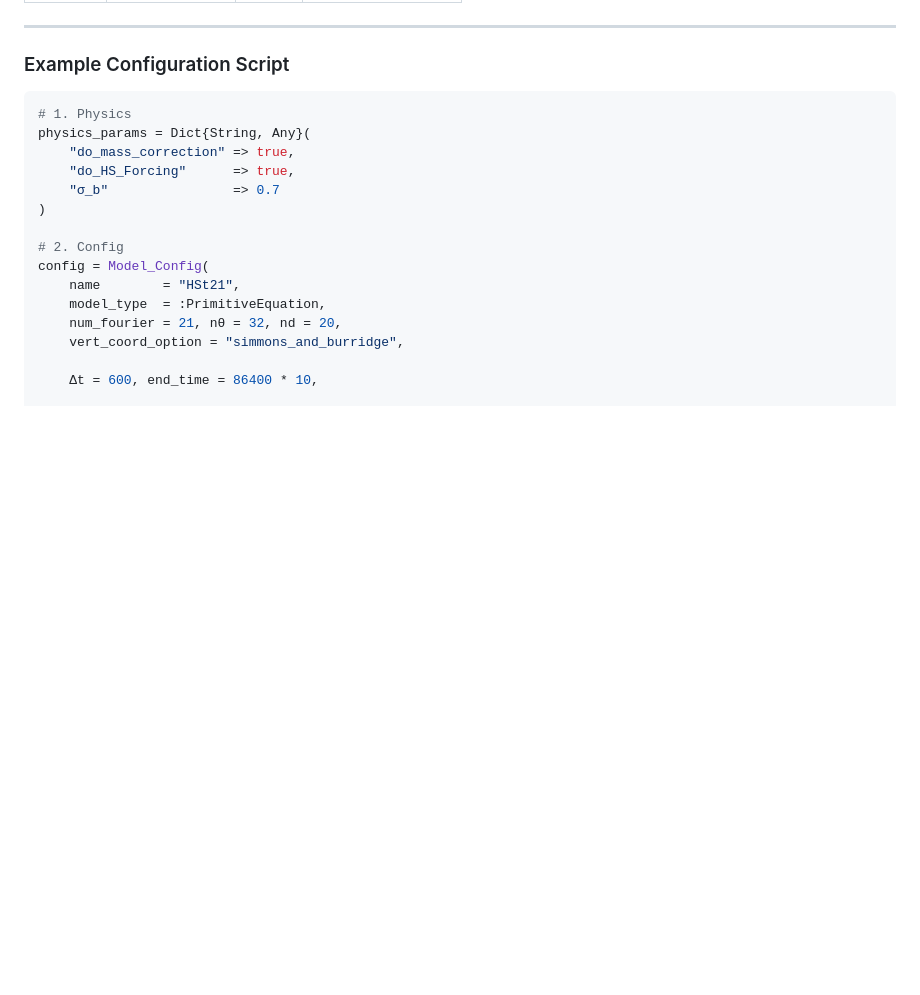
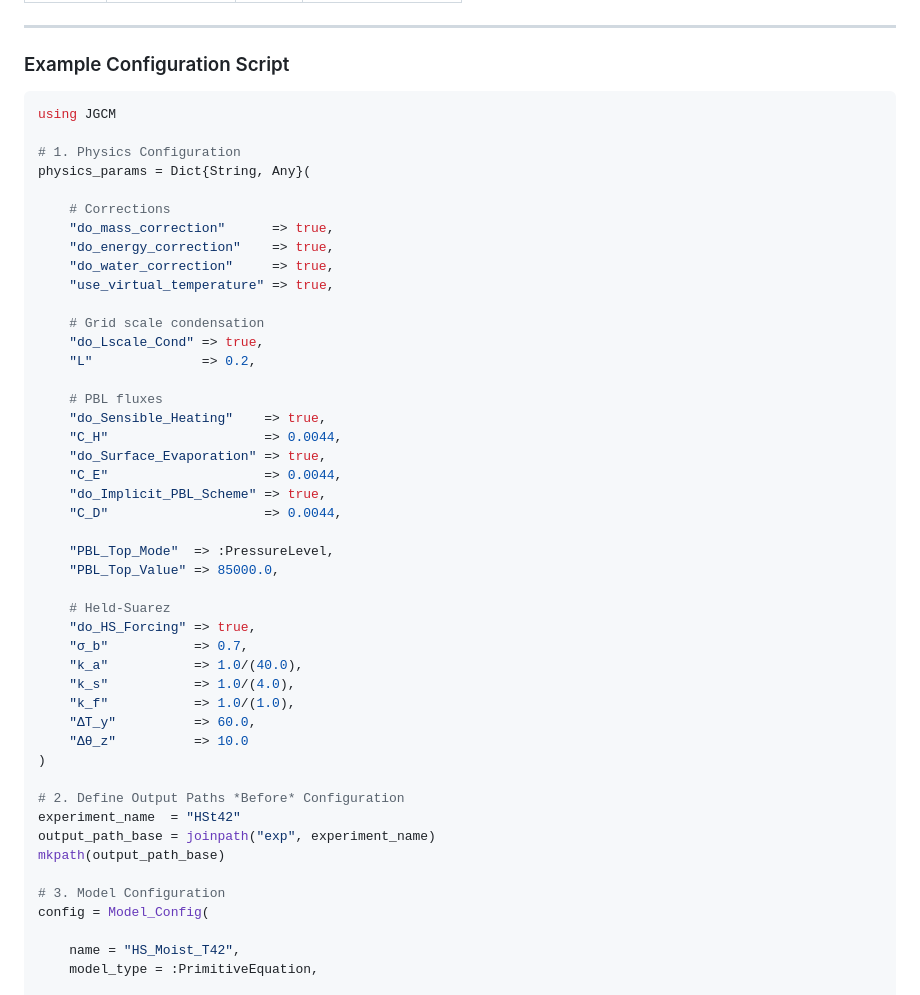
Before and after one commit to Brownian-Motion-99/idealized-spectral-gcm, a Markdown page: docs/src/config.md, the part around one of its changes. Rendered like a GitHub page; blank space fills up the shorter version.

````diff
--- a/docs/src/config.md
+++ b/docs/src/config.md
@@ -189,20 +214,52 @@ Variables for the purely barotropic vorticity equation.
 
 ### Example Configuration Script
 
+
 ```julia
-# 1. Physics
+using JGCM
+
+# 1. Physics Configuration
 physics_params = Dict{String, Any}(
-    "do_mass_correction" => true,
-    "do_HS_Forcing"      => true,
-    "σ_b"                => 0.7
+
+    # Corrections
+    "do_mass_correction"      => true,
+    "do_energy_correction"    => true,
+    "do_water_correction"     => true,
+    "use_virtual_temperature" => true,
+
+    # Grid scale condensation
+    "do_Lscale_Cond" => true,
+    "L"              => 0.2,
+
+    # PBL fluxes
+    "do_Sensible_Heating"    => true,
+    "C_H"                    => 0.0044,
+    "do_Surface_Evaporation" => true,
+    "C_E"                    => 0.0044,
+    "do_Implicit_PBL_Scheme" => true,
+    "C_D"                    => 0.0044,
+
+    "PBL_Top_Mode"  => :PressureLevel,
+    "PBL_Top_Value" => 85000.0,
+
+    # Held-Suarez
+    "do_HS_Forcing" => true,
+    "σ_b"           => 0.7,
+    "k_a"           => 1.0/(40.0),
+    "k_s"           => 1.0/(4.0),
+    "k_f"           => 1.0/(1.0),
+    "ΔT_y"          => 60.0,
+    "Δθ_z"          => 10.0
 )
 
-# 2. Config
+# 2. Define Output Paths *Before* Configuration
+experiment_name  = "HSt42"
+output_path_base = joinpath("exp", experiment_name)
+mkpath(output_path_base)
+
+# 3. Model Configuration
 config = Model_Config(
-    name        = "HSt21",
-    model_type  = :PrimitiveEquation,
-    num_fourier = 21, nθ = 32, nd = 20,
-    vert_coord_option = "simmons_and_burridge",
 
-    Δt = 600, end_time = 86400 * 10,
+    name = "HS_Moist_T42",
+    model_type = :PrimitiveEquation,
 
````
Also changed, not shown: other parts of docs/src/config.md (+76 -4 lines).
